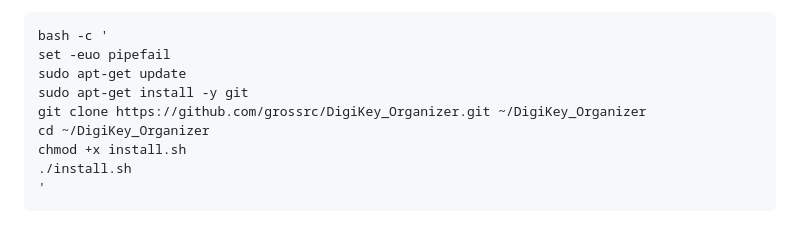
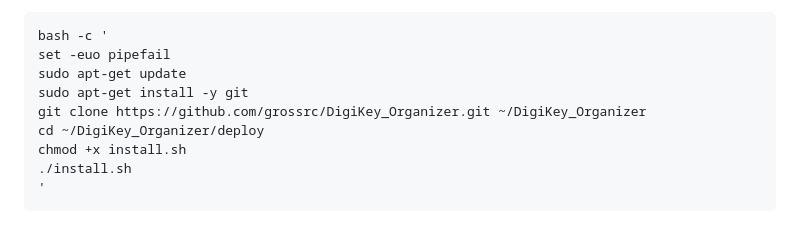
Before and after one commit to grossrc/DigiKey_Organizer, a Markdown page: README.md, the part around the change. Rendered like a GitHub page.

Commit message:
changed deploy path to reflect install.sh location

```diff
--- a/README.md
+++ b/README.md
@@ -41,7 +41,7 @@ set -euo pipefail
 sudo apt-get update
 sudo apt-get install -y git
 git clone https://github.com/grossrc/DigiKey_Organizer.git ~/DigiKey_Organizer
-cd ~/DigiKey_Organizer
+cd ~/DigiKey_Organizer/deploy
 chmod +x install.sh
 ./install.sh
 '
```
